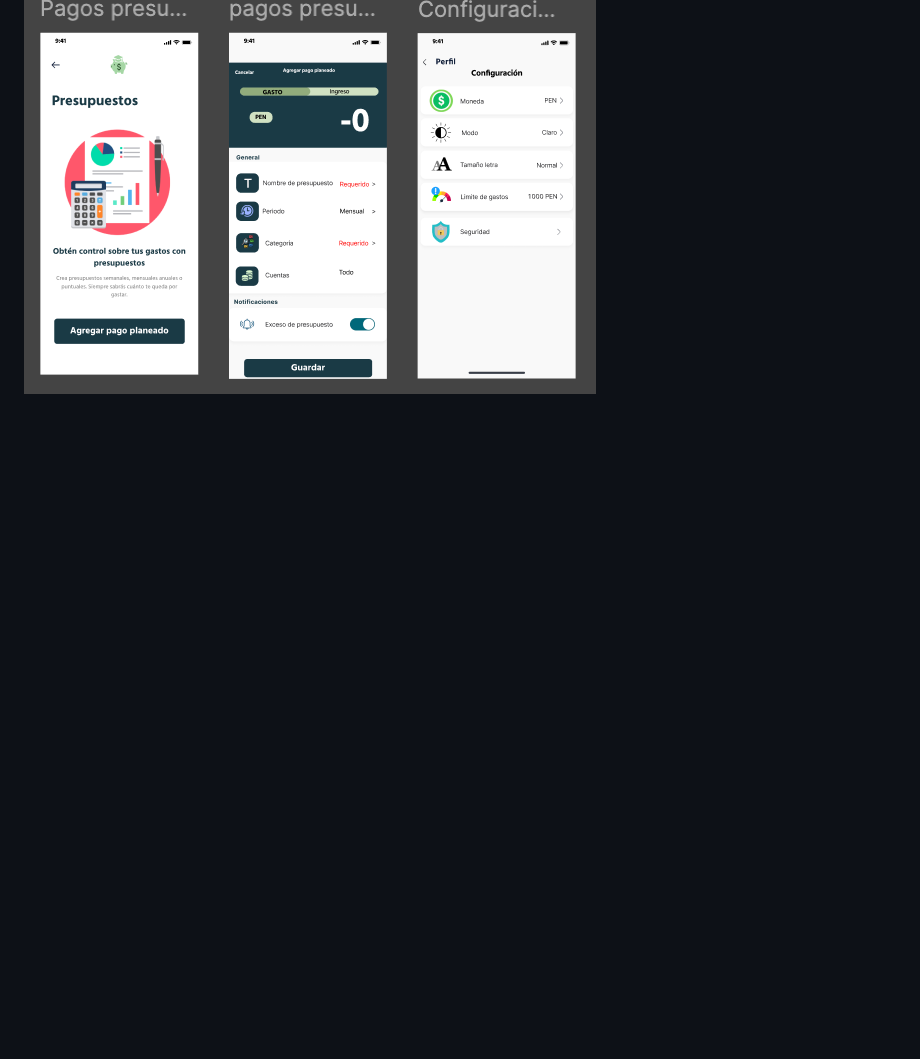
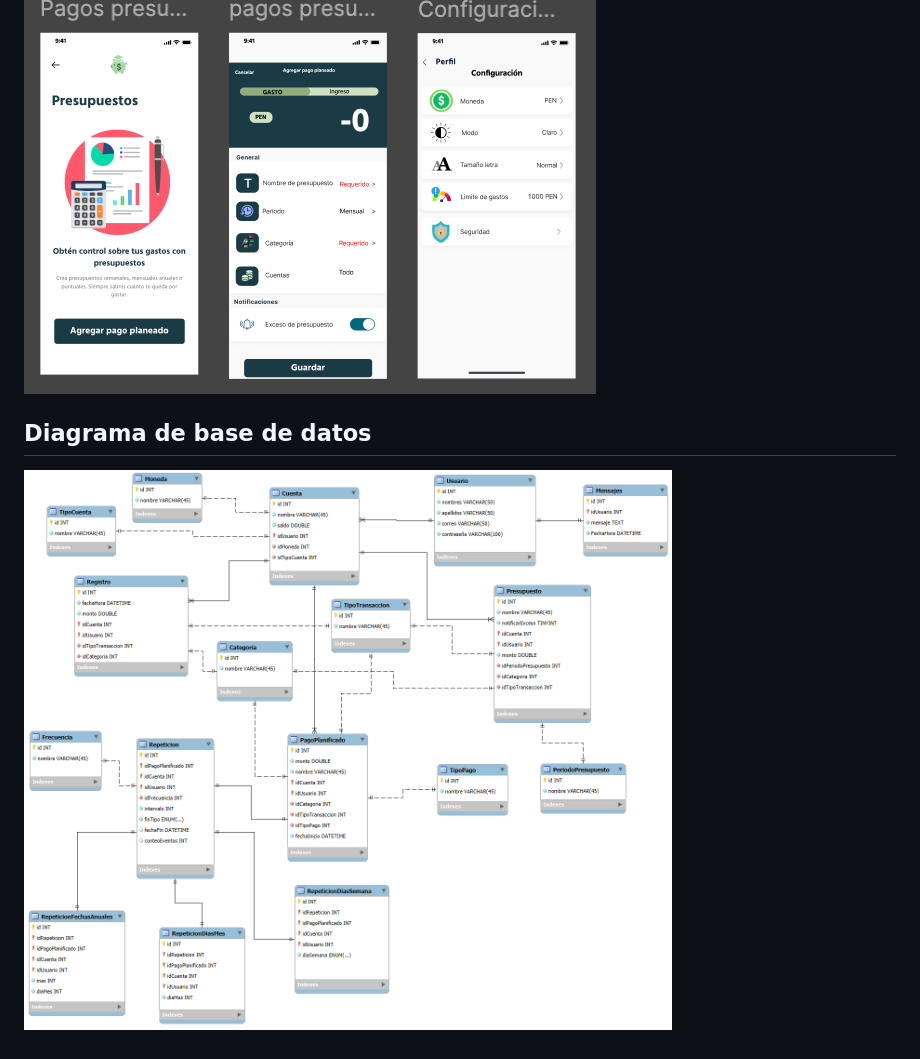
Before and after one commit to Raijam13/Proyecto_progra_movil, a Markdown page: README.md, the part around the change. Rendered like a GitHub page; pictures changed too: docs/img/Diagrama_bd.png (added); blank space fills up the shorter version.

Commit message:
Se añade el diagrama de base de datos

```diff
--- a/README.md
+++ b/README.md
@@ -138,3 +138,6 @@ La arquitectura está conformada por un dispositivo Android, donde se ejecuta la
 ![](docs/img/Mockups/mockup3.png)
 ![](docs/img/Mockups/mockup4.png)
 ![](docs/img/Mockups/mockup5.png)
+
+## Diagrama de base de datos
+![](docs/img/Diagrama_bd.png)
```
Also changed, not shown: 1 other file.
